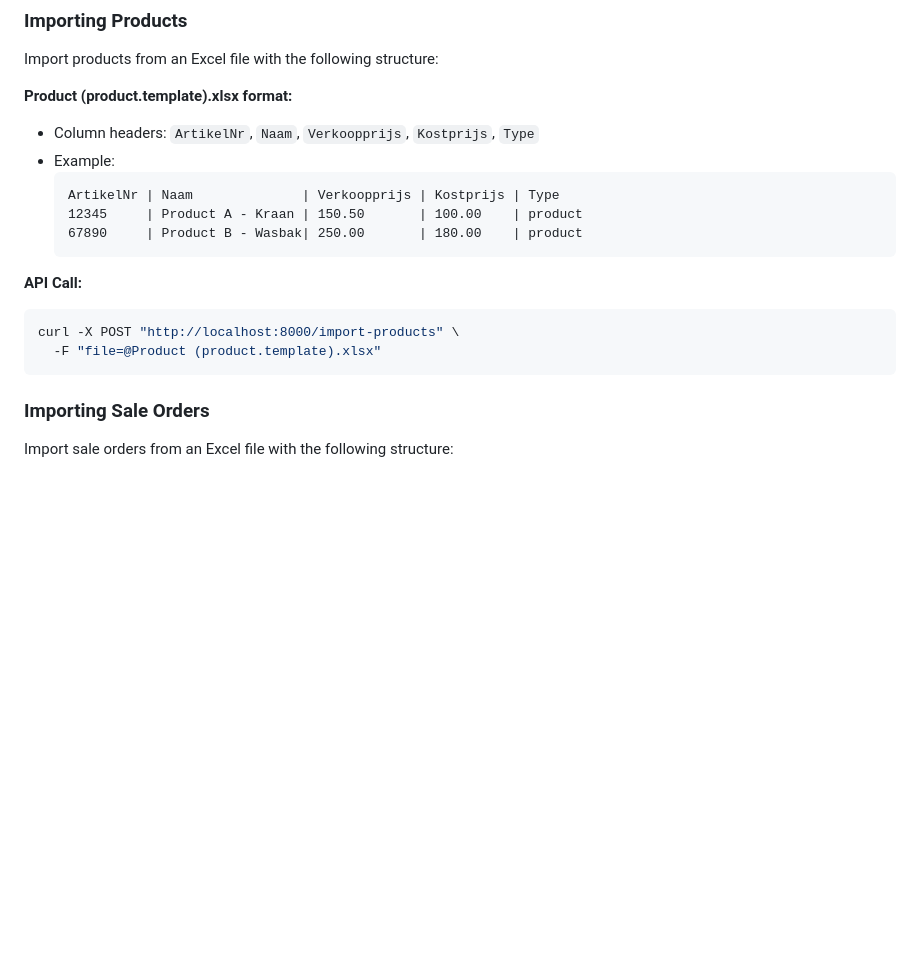
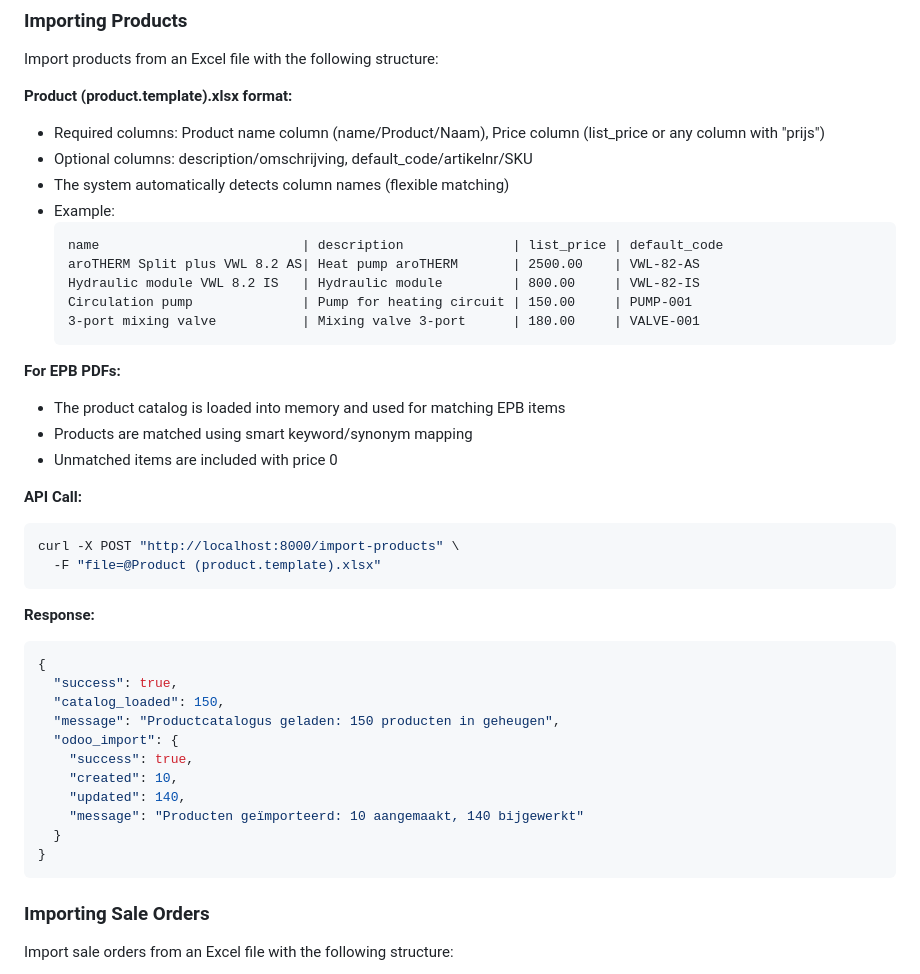
Before and after one commit to BnS-OnM/zip, a Markdown page: README.md, the part around one of its changes. GitHub-like rendering; blank space fills up the shorter version.

````diff
--- a/README.md
+++ b/README.md
@@ -87,18 +151,42 @@ When using the Odoo import feature, a new quotation will be created in your Odoo
 Import products from an Excel file with the following structure:
 
 **Product (product.template).xlsx format:**
-- Column headers: `ArtikelNr`, `Naam`, `Verkoopprijs`, `Kostprijs`, `Type`
+- Required columns: Product name column (name/Product/Naam), Price column (list_price or any column with "prijs")
+- Optional columns: description/omschrijving, default_code/artikelnr/SKU
+- The system automatically detects column names (flexible matching)
 - Example:
   ```
-  ArtikelNr | Naam              | Verkoopprijs | Kostprijs | Type
-  12345     | Product A - Kraan | 150.50       | 100.00    | product
-  67890     | Product B - Wasbak| 250.00       | 180.00    | product
+  name                          | description              | list_price | default_code
+  aroTHERM Split plus VWL 8.2 AS| Heat pump aroTHERM       | 2500.00    | VWL-82-AS
+  Hydraulic module VWL 8.2 IS   | Hydraulic module         | 800.00     | VWL-82-IS
+  Circulation pump              | Pump for heating circuit | 150.00     | PUMP-001
+  3-port mixing valve           | Mixing valve 3-port      | 180.00     | VALVE-001
   ```
+
+**For EPB PDFs:**
+- The product catalog is loaded into memory and used for matching EPB items
+- Products are matched using smart keyword/synonym mapping
+- Unmatched items are included with price 0
 
 **API Call:**
 ```bash
 curl -X POST "http://localhost:8000/import-products" \
   -F "file=@Product (product.template).xlsx"
+```
+
+**Response:**
+```json
+{
+  "success": true,
+  "catalog_loaded": 150,
+  "message": "Productcatalogus geladen: 150 producten in geheugen",
+  "odoo_import": {
+    "success": true,
+    "created": 10,
+    "updated": 140,
+    "message": "Producten geïmporteerd: 10 aangemaakt, 140 bijgewerkt"
+  }
+}
 ```
 
 ### Importing Sale Orders
````
Also changed, not shown: other parts of README.md (+67 -3 lines).
